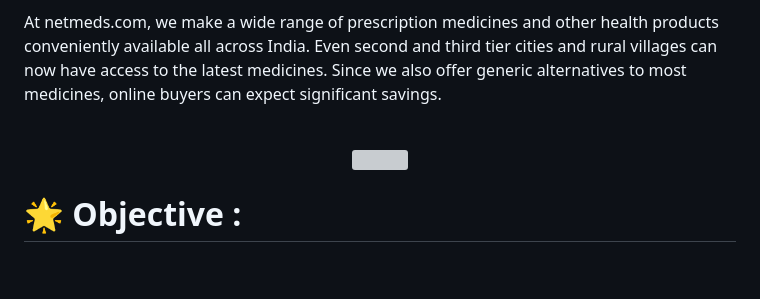
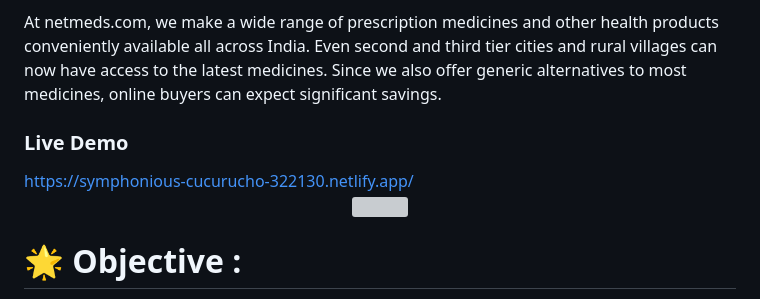
Before and after one commit to nishantp15/Netmeds_clone_project, a Markdown page: readme.md, the part around the change. Drawn GitHub-style; blank space fills up the shorter version; grey boxes are pictures that could not be loaded.

```diff
--- a/readme.md
+++ b/readme.md
@@ -3,6 +3,8 @@
 <p>Netmeds.com is one of India’s most trusted pharmacies, dispensing quality medicines at reasonable prices to over <b>7 million</b>  happy customers – PAN India. At netmeds.com, we help you look after your own health effortlessly as well as take care of loved ones wherever they may reside in India. You can buy and send medicines from any corner of the country - with just a few clicks of the mouse.</p>
 
 <p>At netmeds.com, we make a wide range of prescription medicines and other health products conveniently available all across India. Even second and third tier cities and rural villages can now have access to the latest medicines. Since we also offer generic alternatives to most medicines, online buyers can expect significant savings.</p>
+
+<h3>Live Demo</h3> <a href="https://symphonious-cucurucho-322130.netlify.app/">https://symphonious-cucurucho-322130.netlify.app/</a>
 
 <br>
 
```
